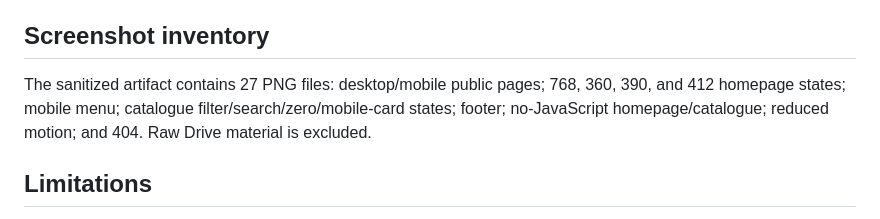
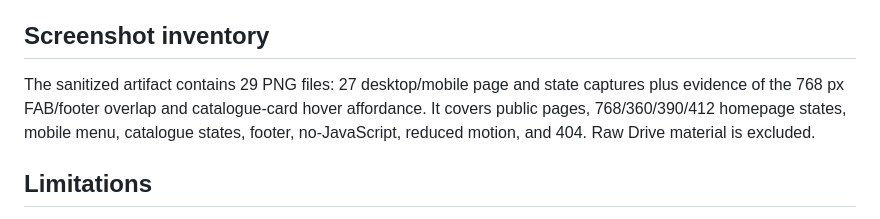
Before and after one commit to FatihCoding/rambak-siswanto-website, a Markdown page: docs/AUDIT_BASELINE_PHASE_1.md, the part around the change. Rendered like a GitHub page.

```diff
--- a/docs/AUDIT_BASELINE_PHASE_1.md
+++ b/docs/AUDIT_BASELINE_PHASE_1.md
@@ -120,7 +120,7 @@ Proposed event taxonomy: `marketplace_outbound` with `channel` and `route`; `wha
 
 ## Screenshot inventory
 
-The sanitized artifact contains 27 PNG files: desktop/mobile public pages; 768, 360, 390, and 412 homepage states; mobile menu; catalogue filter/search/zero/mobile-card states; footer; no-JavaScript homepage/catalogue; reduced motion; and 404. Raw Drive material is excluded.
+The sanitized artifact contains 29 PNG files: 27 desktop/mobile page and state captures plus evidence of the 768 px FAB/footer overlap and catalogue-card hover affordance. It covers public pages, 768/360/390/412 homepage states, mobile menu, catalogue states, footer, no-JavaScript, reduced motion, and 404. Raw Drive material is excluded.
 
 ## Limitations
 
```
Also changed, not shown: docs/PHASE_1_ARTIFACT_INDEX.md (added, +26 -0 lines), docs/V2_1_RELEASE_REPORT.md (+2 -0 lines).
